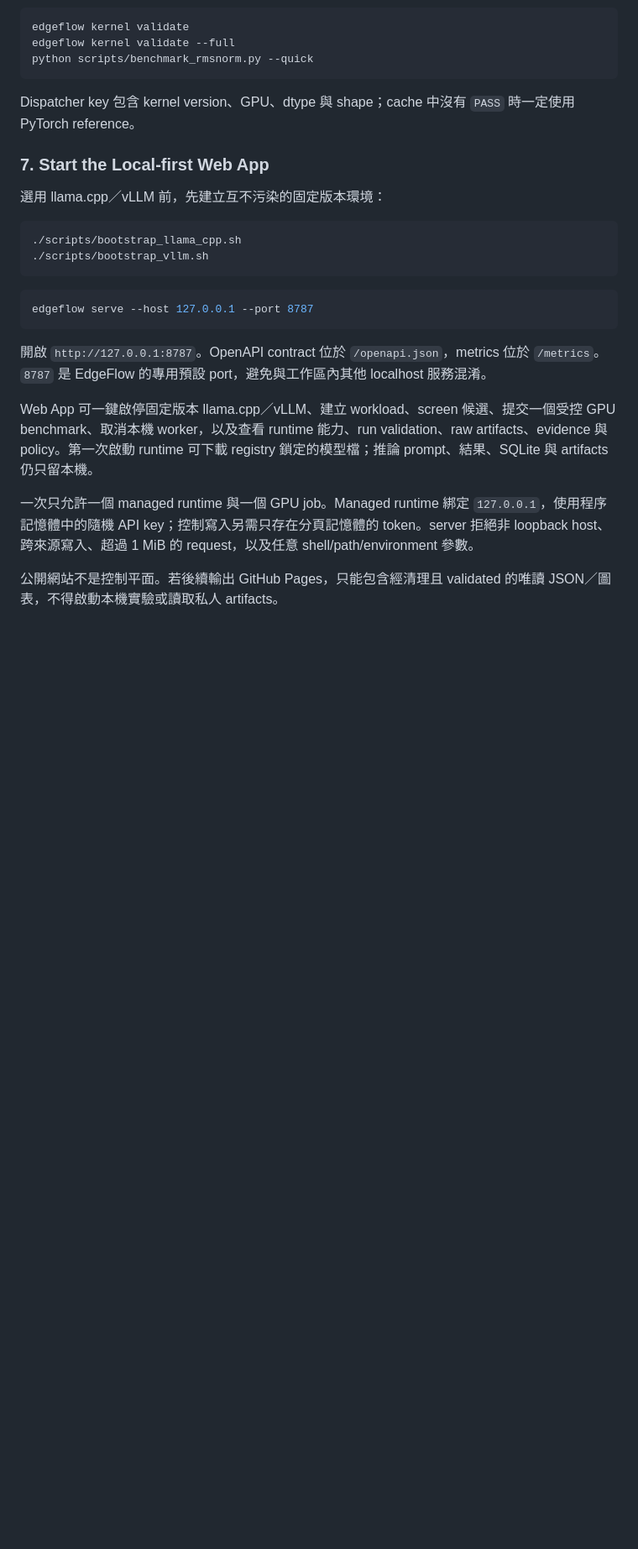
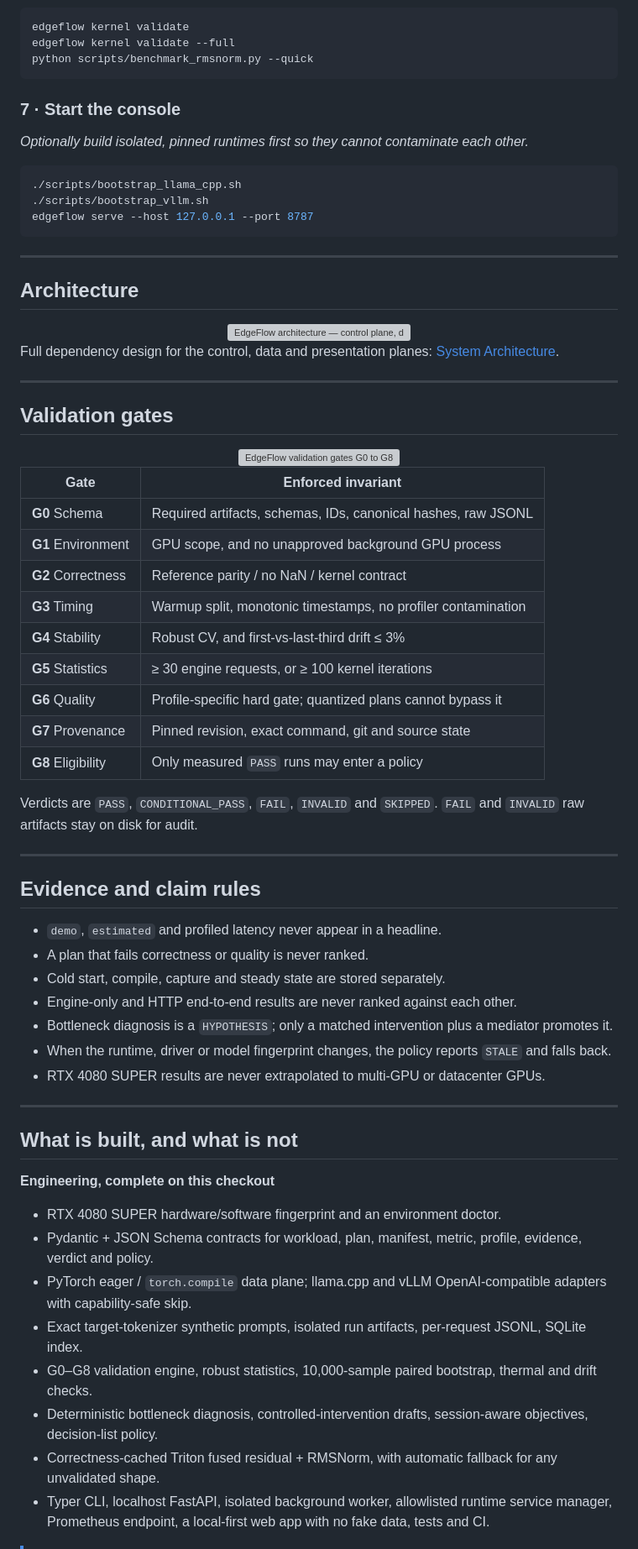
Before and after one commit to hanklin9188/EdgeFlow, a Markdown page: README.md, the part around one of its changes. Shown at 84% size. GitHub-like rendering; blank space fills up the shorter version; grey boxes are pictures that could not be loaded.

````diff
--- a/README.md
+++ b/README.md
@@ -125,25 +177,72 @@ edgeflow kernel validate --full
 python scripts/benchmark_rmsnorm.py --quick
 ```
 
-Dispatcher key 包含 kernel version、GPU、dtype 與 shape；cache 中沒有 `PASS` 時一定使用 PyTorch reference。
+### 7 · Start the console
 
-### 7. Start the Local-first Web App
-
-選用 llama.cpp／vLLM 前，先建立互不污染的固定版本環境：
+*Optionally build isolated, pinned runtimes first so they cannot contaminate each other.*
 
 ```bash
 ./scripts/bootstrap_llama_cpp.sh
 ./scripts/bootstrap_vllm.sh
-```
-
-```bash
 edgeflow serve --host 127.0.0.1 --port 8787
 ```
 
-開啟 `http://127.0.0.1:8787`。OpenAPI contract 位於 `/openapi.json`，metrics 位於 `/metrics`。`8787` 是 EdgeFlow 的專用預設 port，避免與工作區內其他 localhost 服務混淆。
+---
 
-Web App 可一鍵啟停固定版本 llama.cpp／vLLM、建立 workload、screen 候選、提交一個受控 GPU benchmark、取消本機 worker，以及查看 runtime 能力、run validation、raw artifacts、evidence 與 policy。第一次啟動 runtime 可下載 registry 鎖定的模型檔；推論 prompt、結果、SQLite 與 artifacts 仍只留本機。
+## Architecture
 
-一次只允許一個 managed runtime 與一個 GPU job。Managed runtime 綁定 `127.0.0.1`，使用程序記憶體中的隨機 API key；控制寫入另需只存在分頁記憶體的 token。server 拒絕非 loopback host、跨來源寫入、超過 1 MiB 的 request，以及任意 shell/path/environment 參數。
+<div align="center">
+<img src="docs/assets/architecture.svg" alt="EdgeFlow architecture — control plane, data plane and evidence plane" width="100%">
+</div>
 
-公開網站不是控制平面。若後續輸出 GitHub Pages，只能包含經清理且 validated 的唯讀 JSON／圖表，不得啟動本機實驗或讀取私人 artifacts。
+Full dependency design for the control, data and presentation planes: [System Architecture](docs/01_SYSTEM_ARCHITECTURE.md).
+
+---
+
+## Validation gates
+
+<div align="center">
+<img src="docs/assets/validation-gates.svg" alt="EdgeFlow validation gates G0 to G8" width="100%">
+</div>
+
+| Gate | Enforced invariant |
+| --- | --- |
+| **G0** Schema | Required artifacts, schemas, IDs, canonical hashes, raw JSONL |
+| **G1** Environment | GPU scope, and no unapproved background GPU process |
+| **G2** Correctness | Reference parity / no NaN / kernel contract |
+| **G3** Timing | Warmup split, monotonic timestamps, no profiler contamination |
+| **G4** Stability | Robust CV, and first-vs-last-third drift ≤ 3% |
+| **G5** Statistics | ≥ 30 engine requests, or ≥ 100 kernel iterations |
+| **G6** Quality | Profile-specific hard gate; quantized plans cannot bypass it |
+| **G7** Provenance | Pinned revision, exact command, git and source state |
+| **G8** Eligibility | Only measured `PASS` runs may enter a policy |
+
+Verdicts are `PASS`, `CONDITIONAL_PASS`, `FAIL`, `INVALID` and `SKIPPED`. `FAIL` and `INVALID` raw artifacts stay on disk for audit.
+
+---
+
+## Evidence and claim rules
+
+- `demo`, `estimated` and profiled latency never appear in a headline.
+- A plan that fails correctness or quality is never ranked.
+- Cold start, compile, capture and steady state are stored separately.
+- Engine-only and HTTP end-to-end results are never ranked against each other.
+- Bottleneck diagnosis is a `HYPOTHESIS`; only a matched intervention plus a mediator promotes it.
+- When the runtime, driver or model fingerprint changes, the policy reports `STALE` and falls back.
+- RTX 4080 SUPER results are never extrapolated to multi-GPU or datacenter GPUs.
+
+---
+
+## What is built, and what is not
+
+**Engineering, complete on this checkout**
+
+- RTX 4080 SUPER hardware/software fingerprint and an environment doctor.
+- Pydantic + JSON Schema contracts for workload, plan, manifest, metric, profile, evidence, verdict and policy.
+- PyTorch eager / `torch.compile` data plane; llama.cpp and vLLM OpenAI-compatible adapters with capability-safe skip.
+- Exact target-tokenizer synthetic prompts, isolated run artifacts, per-request JSONL, SQLite index.
+- G0–G8 validation engine, robust statistics, 10,000-sample paired bootstrap, thermal and drift checks.
+- Deterministic bottleneck diagnosis, controlled-intervention drafts, session-aware objectives, decision-list policy.
+- Correctness-cached Triton fused residual + RMSNorm, with automatic fallback for any unvalidated shape.
+- Typer CLI, localhost FastAPI, isolated background worker, allowlisted runtime service manager, Prometheus endpoint, a local-first web app with no fake data, tests and CI.
+
````
Also changed, not shown: other parts of README.md (+143 -84 lines), README.zh-TW.md (added, +341 -0 lines).
